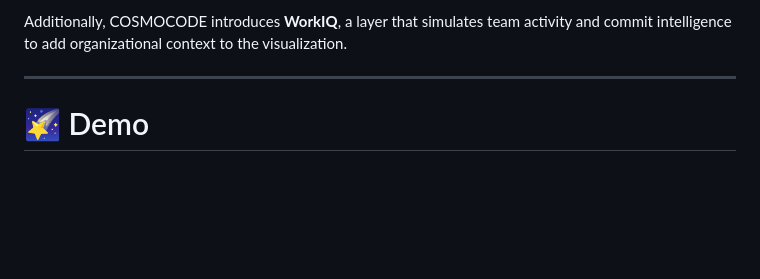
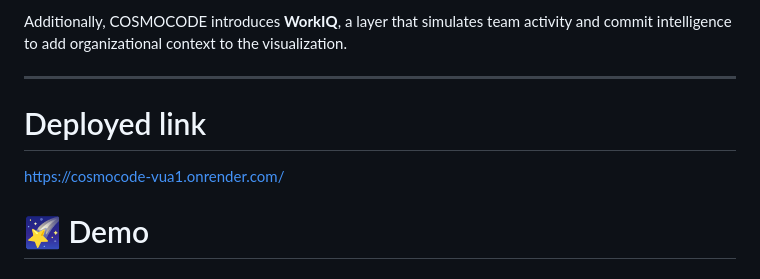
Before and after one commit to Adiba101/CosmoCode, a Markdown page: README.md, the part around the change. Rendered like a GitHub page; blank space fills up the shorter version.

Commit message:
CosmoCode
Add deployed link to README for easy access.

```diff
--- a/README.md
+++ b/README.md
@@ -33,6 +33,9 @@ This allows developers to:
 Additionally, COSMOCODE introduces **WorkIQ**, a layer that simulates team activity and commit intelligence to add organizational context to the visualization.
 
 ---
+# Deployed link
+https://cosmocode-vua1.onrender.com/
+
 
 # 🌠 Demo
 
```
